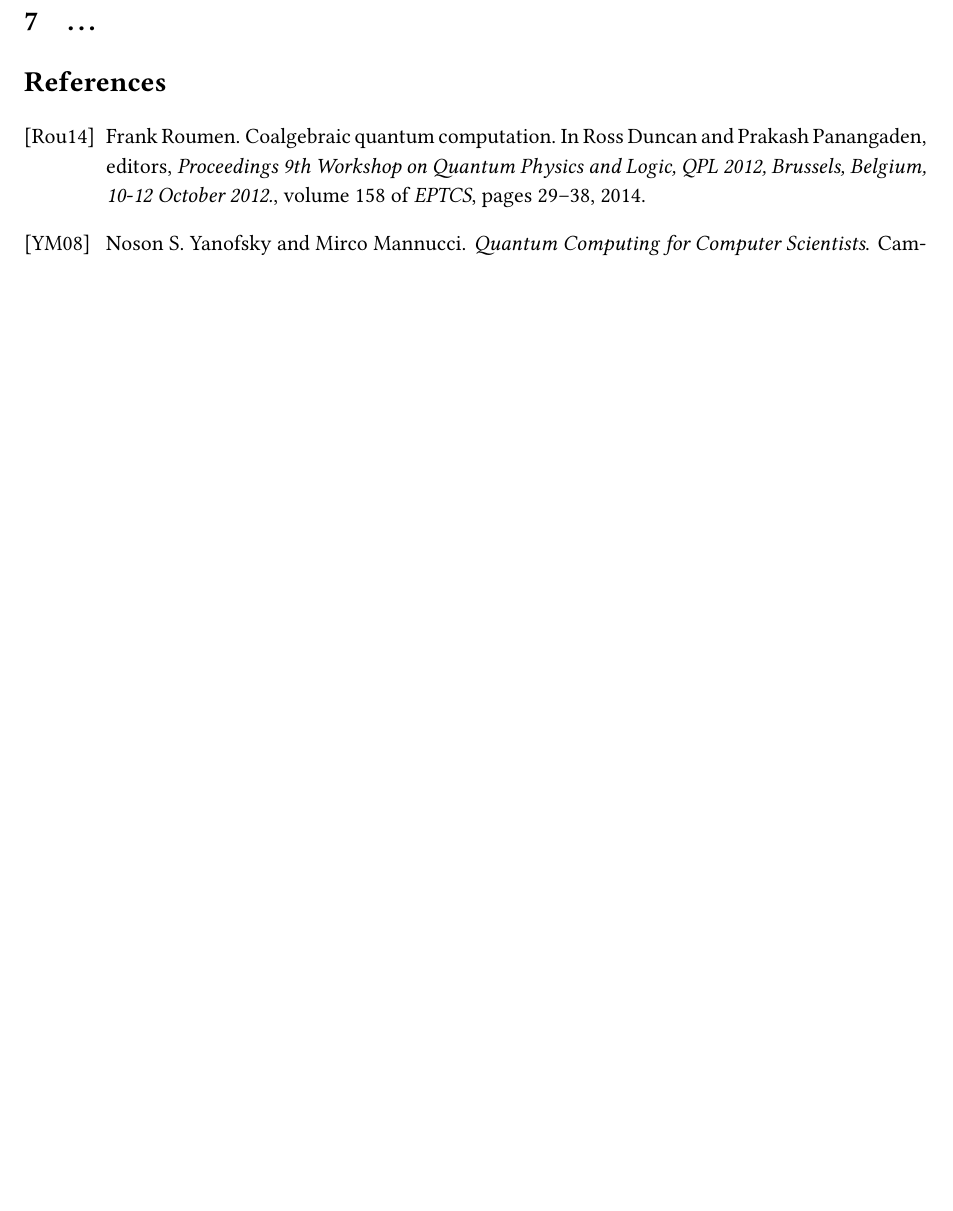
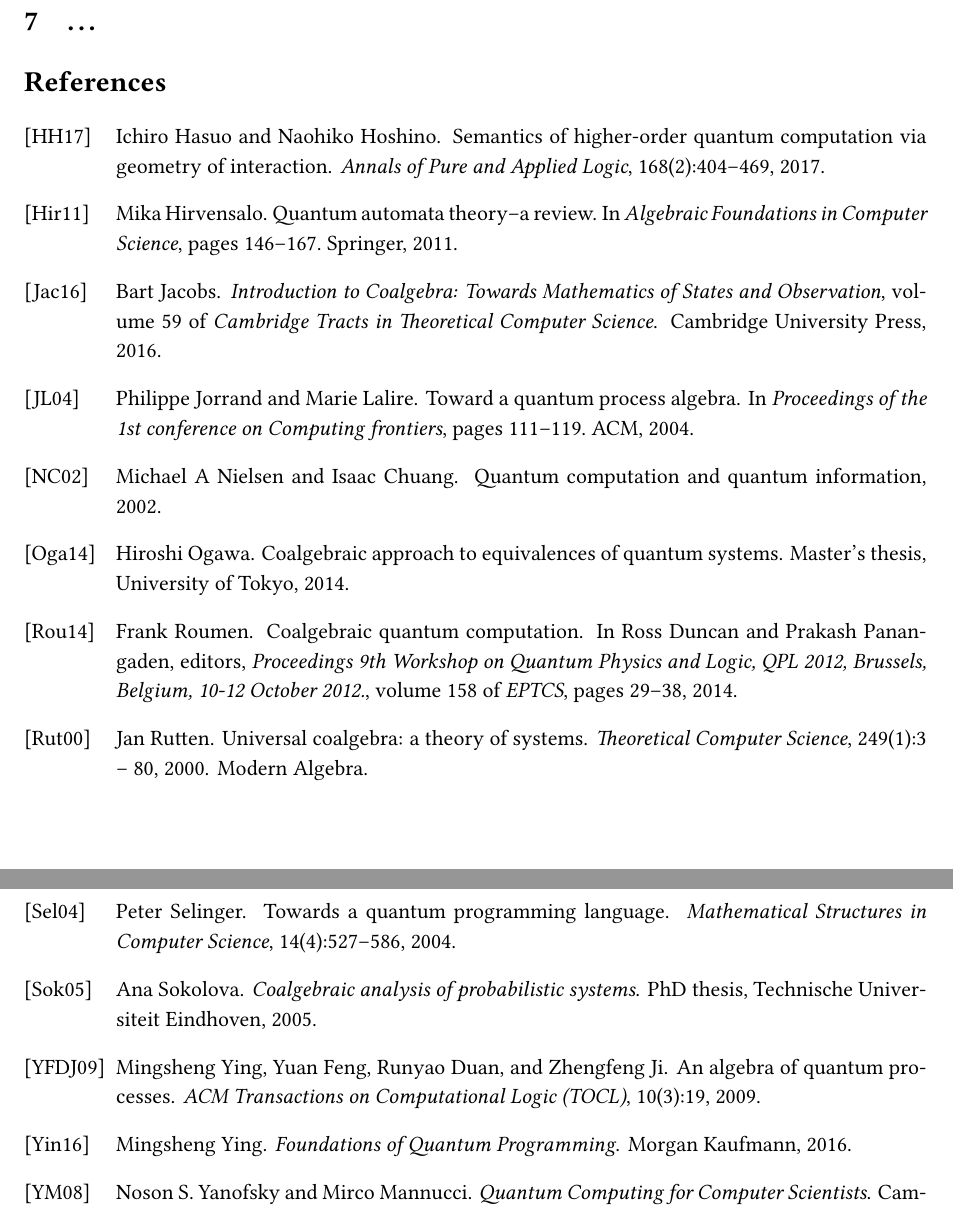
Before and after one commit to liunanshan/quantum-coalgebras, a LaTeX document (main.tex, which reads the.bib): part of page 3 of 3 before the commit and two parts of pages 3 and 4 of 4 after it, the two joined at a grey line, cut so that both start at the same text, the shorter picture padded with empty space. Compiled offline with pdfLaTeX.

Commit message:
updates on the biblio

```diff
--- a/the.bib
+++ b/the.bib
@@ -1,3 +1,106 @@
+@mastersthesis{ogawa14,
+     Author = {Hiroshi Ogawa},
+     School = {University of Tokyo},
+     Title = {COALGEBRAIC APPROACH TO EQUIVALENCES OF QUANTUM SYSTEMS},
+     Year = {2014}
+}
+
+
+@incollection{hirvensalo11,
+  title={Quantum automata theory--a review},
+  author={Hirvensalo, Mika},
+  booktitle={Algebraic Foundations in Computer Science},
+  pages={146--167},
+  year={2011},
+  publisher={Springer}
+}
+
+@phdthesis{sokolova,
+  title={Coalgebraic analysis of probabilistic systems},
+  author={Sokolova, Ana},
+  year={2005},
+  school={Technische Universiteit Eindhoven}
+}
+
+@article{ying09,
+  title={An algebra of quantum processes},
+  author={Ying, Mingsheng and Feng, Yuan and Duan, Runyao and Ji, Zhengfeng},
+  journal={ACM Transactions on Computational Logic (TOCL)},
+  volume={10},
+  number={3},
+  pages={19},
+  year={2009},
+  publisher={ACM}
+}
+
+@inproceedings{jorrand04,
+  title={Toward a quantum process algebra},
+  author={Jorrand, Philippe and Lalire, Marie},
+  booktitle={Proceedings of the 1st conference on Computing frontiers},
+  pages={111--119},
+  year={2004},
+  organization={ACM}
+}
+
+@article{hasuo17,
+  title={Semantics of higher-order quantum computation via geometry of interaction},
+  author={Hasuo, Ichiro and Hoshino, Naohiko},
+  journal={Annals of Pure and Applied Logic},
+  volume={168},
+  number={2},
+  pages={404--469},
+  year={2017},
+  publisher={Elsevier}
+}
+
+@article{selinger04,
+  title={Towards a quantum programming language},
+  author={Selinger, Peter},
+  journal={Mathematical Structures in Computer Science},
+  volume={14},
+  number={4},
+  pages={527--586},
+  year={2004},
+  publisher={Cambridge University Press}
+}
+
+@book{Jacobs16,
+  author    = {Bart Jacobs},
+  title     = {Introduction to Coalgebra: Towards Mathematics of States and Observation},
+  series    = {Cambridge Tracts in Theoretical Computer Science},
+  volume    = {59},
+  publisher = {Cambridge University Press},
+  year      = {2016},
+  isbn      = {9781316823187}
+}
+
+@article{rutten2000,
+title = "Universal coalgebra: a theory of systems ",
+journal = "Theoretical Computer Science ",
+volume = "249",
+number = "1",
+pages = "3 - 80",
+year = "2000",
+note = "Modern Algebra ",
+issn = "0304-3975",
+author = "Jan Rutten"
+}
+
+
+@book{ying16,
+  title={Foundations of Quantum Programming},
+  author={Ying, Mingsheng},
+  year={2016},
+  publisher={Morgan Kaufmann}
+}
+
+@misc{nielsen2002quantum,
+  title={Quantum computation and quantum information},
+  author={Nielsen, Michael A and Chuang, Isaac},
+  year={2002},
+  publisher={AAPT}
+}
+
 @article{Arb04,
 	Author  = {Farhad Arbab},
 	Journal = {{Mathematical Structures in Computer Science}},
```
Also changed, not shown: transform.tex (+49 -7 lines), the.bib (4 more changed lines).
